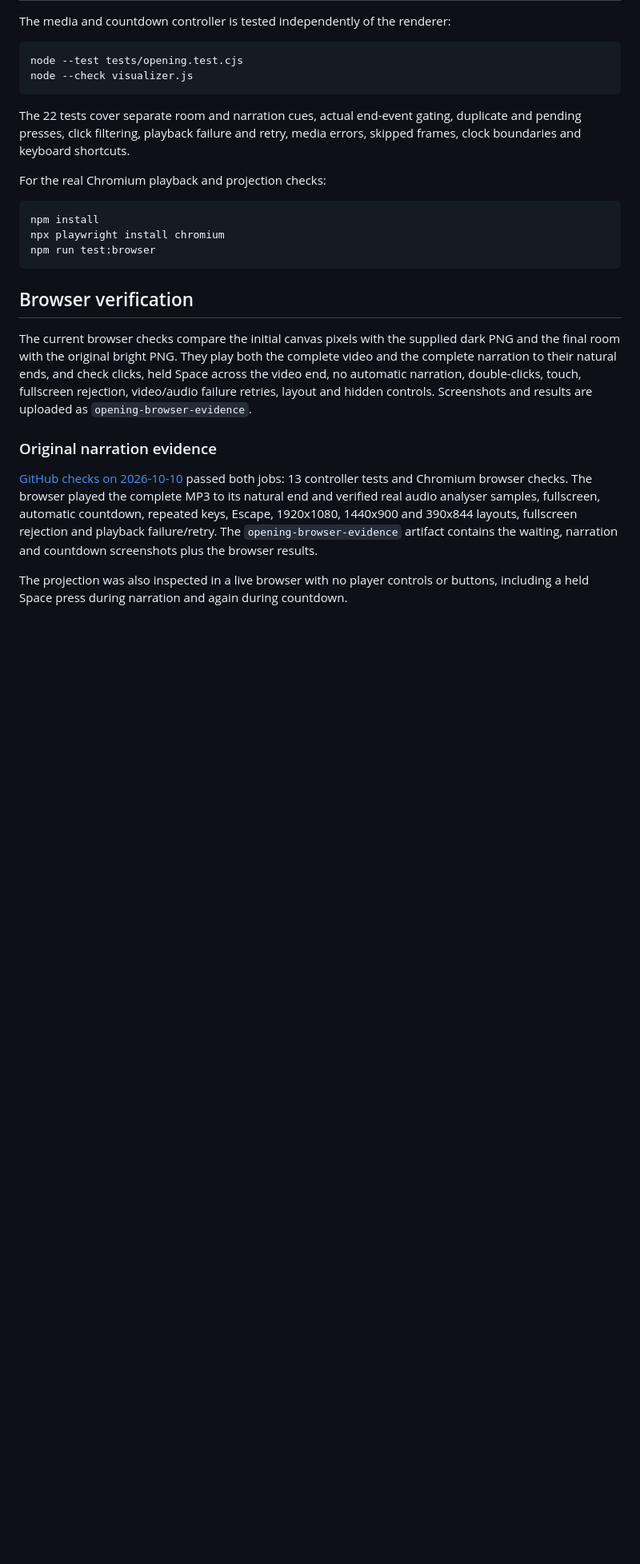
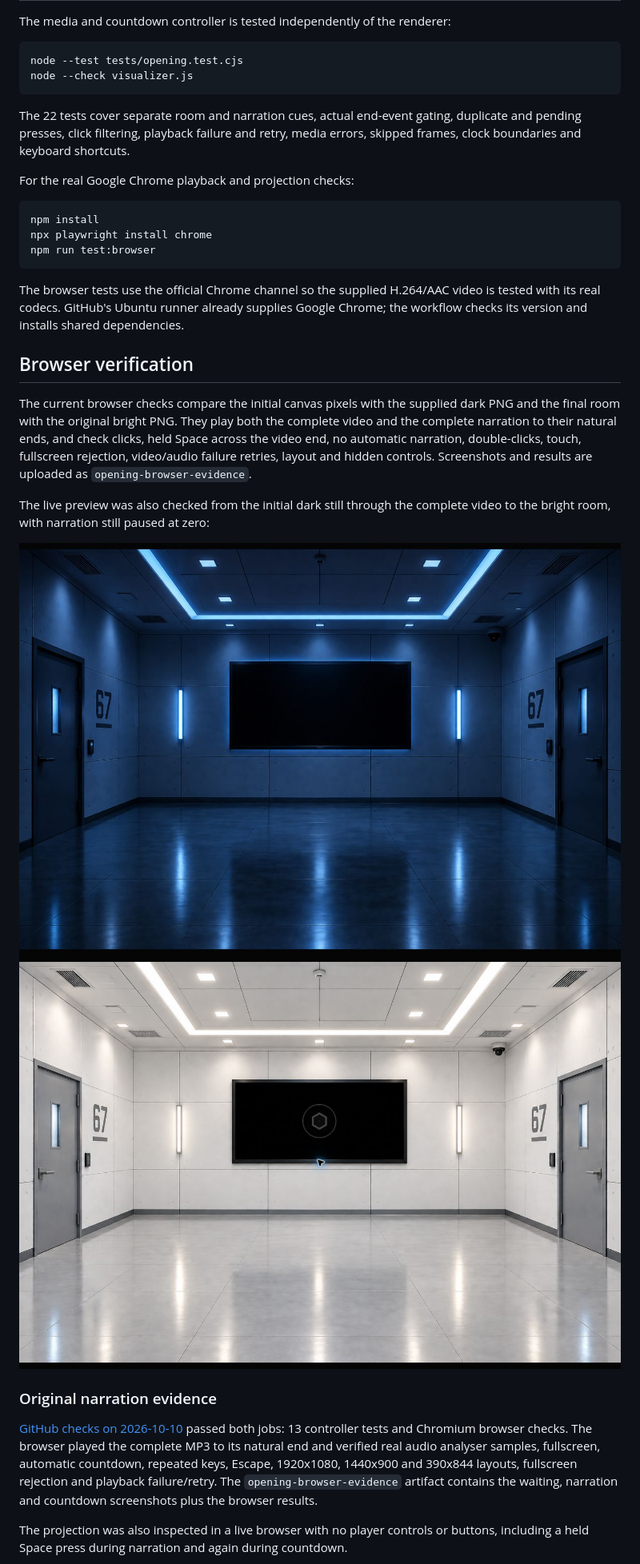
Before and after one commit to mymcworld3-droid/Ai-shape, a Markdown page: README.md, the part around the change. Shown at 80% size. Drawn GitHub-style; pictures changed too: docs/room-bright.jpg (added), docs/room-dark.jpg (added); blank space fills up the shorter version.

Commit message:
Test supplied MP4 in official Chrome and record room reveal screenshots

````diff
--- a/README.md
+++ b/README.md
@@ -90,13 +90,17 @@ The 22 tests cover separate room and narration cues, actual end-event gating,
 duplicate and pending presses, click filtering, playback failure and retry,
 media errors, skipped frames, clock boundaries and keyboard shortcuts.
 
-For the real Chromium playback and projection checks:
+For the real Google Chrome playback and projection checks:
 
 ```sh
 npm install
-npx playwright install chromium
+npx playwright install chrome
 npm run test:browser
 ```
+
+The browser tests use the official Chrome channel so the supplied H.264/AAC
+video is tested with its real codecs. GitHub's Ubuntu runner already supplies
+Google Chrome; the workflow checks its version and installs shared dependencies.
 
 ## Browser verification
 
@@ -106,6 +110,12 @@ complete video and the complete narration to their natural ends, and check
 clicks, held Space across the video end, no automatic narration, double-clicks,
 touch, fullscreen rejection, video/audio failure retries, layout and hidden
 controls. Screenshots and results are uploaded as `opening-browser-evidence`.
+
+The live preview was also checked from the initial dark still through the
+complete video to the bright room, with narration still paused at zero:
+
+![Initial dark room](docs/room-dark.jpg)
+![Original room restored after video](docs/room-bright.jpg)
 
 ### Original narration evidence
 
````
Also changed, not shown: 2 other files.
